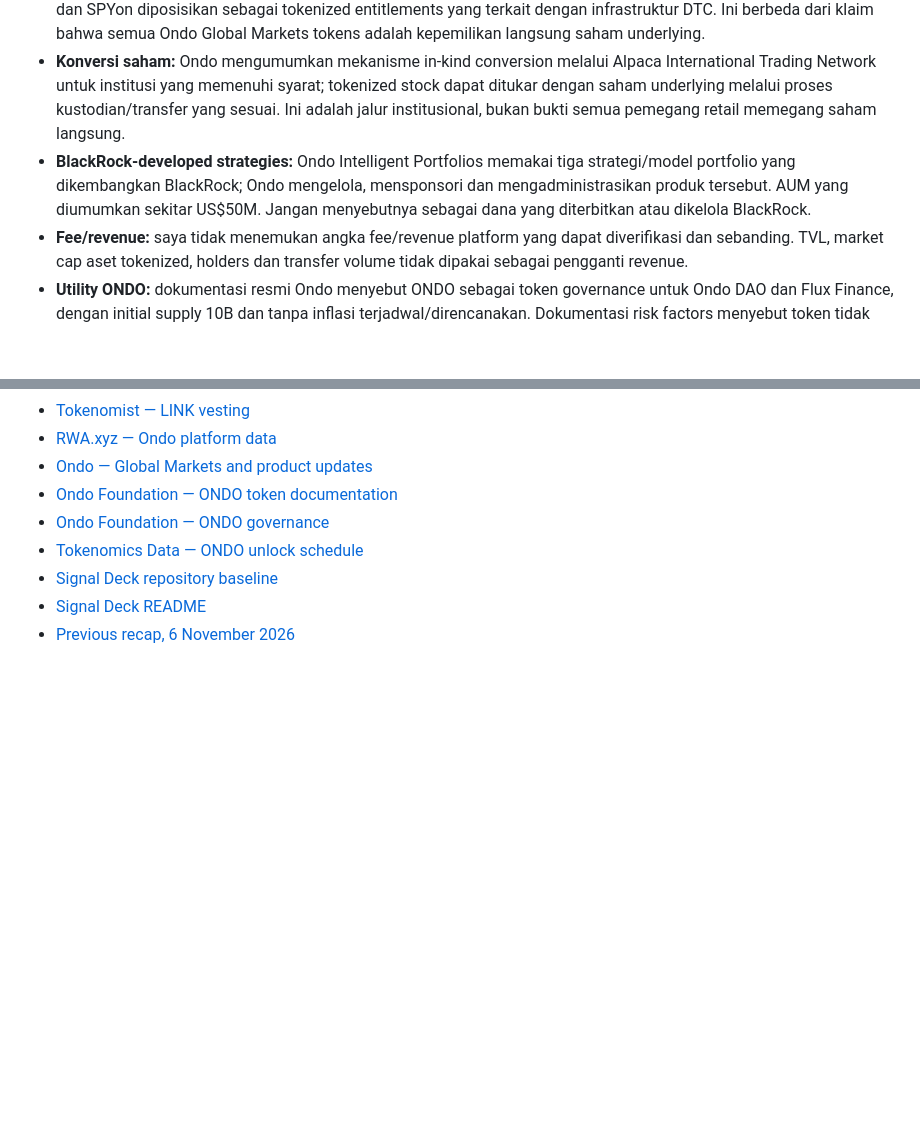
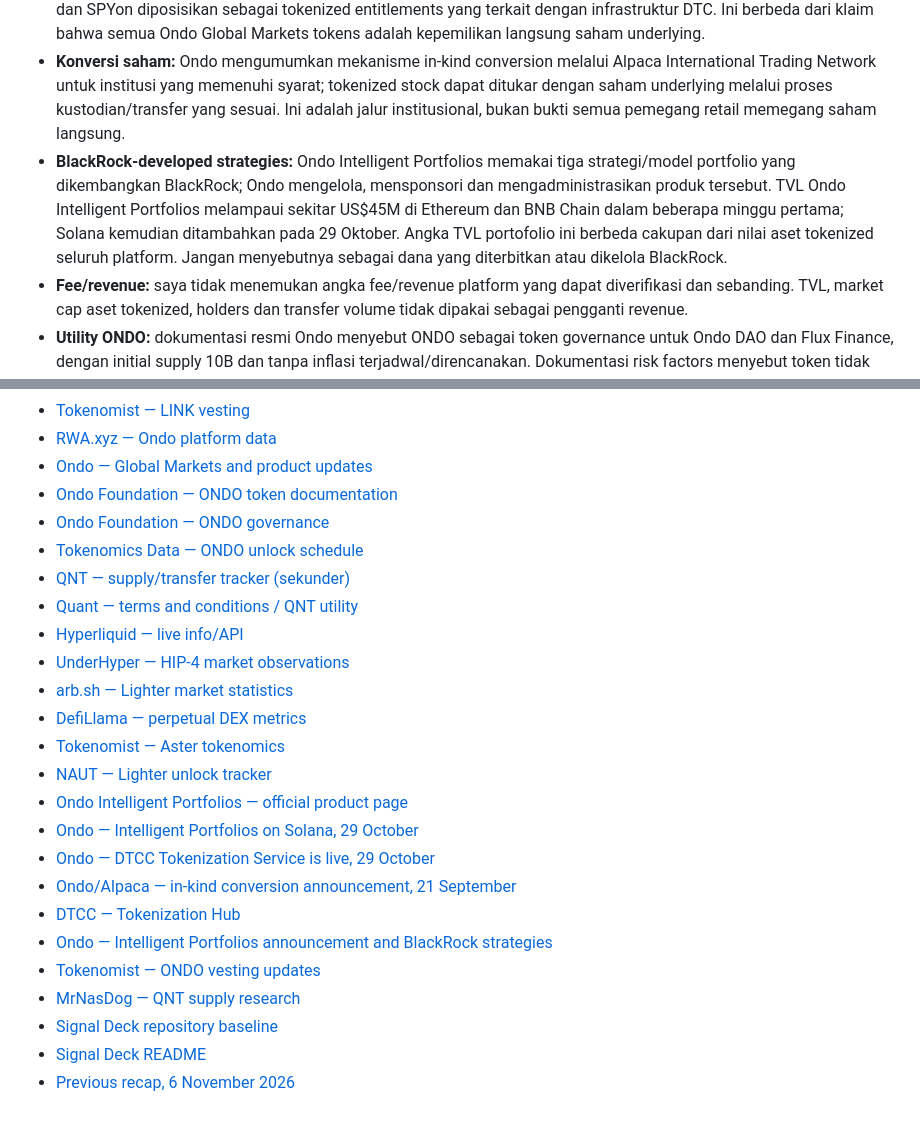
Before and after one commit to stevenchristiian/Chatgptdailymarket, a Markdown page: crypto-recaps/2026-11-07.md, 2 parts joined by grey strips. Rendered like a GitHub page; blank space fills up the shorter version.

Commit message:
Refine ONDO portfolio metrics and source links for 2026-11-07 recap

```diff
--- a/crypto-recaps/2026-11-07.md
+++ b/crypto-recaps/2026-11-07.md
@@ -131,7 +131,7 @@ Skor -2 sampai +2 adalah penilaian kualitas katalis dan token economics, **bukan
 - **Jaringan/produk:** Ondo melaporkan distribusi produk ke 10 blockchain dan lebih dari 430 tokenized stocks/ETFs. Tidak ada bukti dalam data yang diperiksa bahwa setiap penambahan chain atau produk otomatis menciptakan demand ONDO.
 - **DTCC/institusi:** DTC Tokenization Service telah bergerak ke produksi terkontrol dan mendukung tokenized entitlements untuk aset yang memenuhi syarat. Ondo termasuk ekosistem yang berpartisipasi; produk seperti CRCLon dan SPYon diposisikan sebagai tokenized entitlements yang terkait dengan infrastruktur DTC. Ini berbeda dari klaim bahwa semua Ondo Global Markets tokens adalah kepemilikan langsung saham underlying.
 - **Konversi saham:** Ondo mengumumkan mekanisme in-kind conversion melalui Alpaca International Trading Network untuk institusi yang memenuhi syarat; tokenized stock dapat ditukar dengan saham underlying melalui proses kustodian/transfer yang sesuai. Ini adalah jalur institusional, bukan bukti semua pemegang retail memegang saham langsung.
-- **BlackRock-developed strategies:** Ondo Intelligent Portfolios memakai tiga strategi/model portfolio yang dikembangkan BlackRock; Ondo mengelola, mensponsori dan mengadministrasikan produk tersebut. AUM yang diumumkan sekitar US$50M. Jangan menyebutnya sebagai dana yang diterbitkan atau dikelola BlackRock.
+- **BlackRock-developed strategies:** Ondo Intelligent Portfolios memakai tiga strategi/model portfolio yang dikembangkan BlackRock; Ondo mengelola, mensponsori dan mengadministrasikan produk tersebut. TVL Ondo Intelligent Portfolios melampaui sekitar US$45M di Ethereum dan BNB Chain dalam beberapa minggu pertama; Solana kemudian ditambahkan pada 29 Oktober. Angka TVL portofolio ini berbeda cakupan dari nilai aset tokenized seluruh platform. Jangan menyebutnya sebagai dana yang diterbitkan atau dikelola BlackRock.
 - **Fee/revenue:** saya tidak menemukan angka fee/revenue platform yang dapat diverifikasi dan sebanding. TVL, market cap aset tokenized, holders dan transfer volume tidak dipakai sebagai pengganti revenue.
 - **Utility ONDO:** dokumentasi resmi Ondo menyebut ONDO sebagai token governance untuk Ondo DAO dan Flux Finance, dengan initial supply 10B dan tanpa inflasi terjadwal/direncanakan. Dokumentasi risk factors menyebut token tidak memberikan hak dividen, distribusi, kepemilikan saham atau klaim pendapatan perusahaan. Tidak ditemukan mekanisme baru yang terverifikasi untuk staking, fee-sharing, buyback atau burn ONDO pada snapshot ini.
 - **Unlock:** tidak ada unlock dalam 14 hari. Jadwal besar berikutnya diperkirakan **18 Januari 2027**. Tokenomics-data.com memperkirakan sekitar 1,710B ONDO (17,1% total supply), sedangkan pembacaan alternatif atas FIP-08 menunjukkan angka sekitar 1,94B. Nilai indikatif pada harga snapshot sekitar US$634M–US$720M. Angka dan alokasi belum direkonsiliasi secara resmi; perlakukan sebagai risiko supply besar, bukan angka pasti. Alokasi yang disebut tracker meliputi Ecosystem Growth, Protocol Development dan Private Sales.
@@ -317,6 +317,22 @@ Sinyal NO TRADE tersebut **bukan sinyal terkini** dan tidak digunakan sebagai la
 - [Ondo Foundation — ONDO token documentation](https://docs.ondo.foundation/ondo-token)
 - [Ondo Foundation — ONDO governance](https://docs.ondo.foundation/ondo-dao)
 - [Tokenomics Data — ONDO unlock schedule](https://tokenomics-data.com/explore/tokenomics/ondo-ondo/core-tokenomics)
+- [QNT — supply/transfer tracker (sekunder)](https://mrnasdog.com/research/qnt)
+- [Quant — terms and conditions / QNT utility](https://quant.network/terms-and-conditions/)
+- [Hyperliquid — live info/API](https://app.hyperliquid.xyz/info)
+- [UnderHyper — HIP-4 market observations](https://underhyper.com/)
+- [arb.sh — Lighter market statistics](https://arb.sh/)
+- [DefiLlama — perpetual DEX metrics](https://defillama.com/protocols/Perpetuals)
+- [Tokenomist — Aster tokenomics](https://tokenomist.ai/aster/tokenomics)
+- [NAUT — Lighter unlock tracker](https://naut.so/)
+- [Ondo Intelligent Portfolios — official product page](https://ondo.finance/intelligent-portfolios)
+- [Ondo — Intelligent Portfolios on Solana, 29 October](https://ondo.finance/blog/intelligent-portfolios-go-live-on-solana)
+- [Ondo — DTCC Tokenization Service is live, 29 October](https://ondo.finance/blog/dtcc-tokenization-service-is-live)
+- [Ondo/Alpaca — in-kind conversion announcement, 21 September](https://www.prnewswire.com/news-releases/ondo-finance-launches-in-kind-conversion-letting-institutions-convert-underlying-shares-directly-into-tokenized-stocks-302884764.html)
+- [DTCC — Tokenization Hub](https://www.dtcc.com/products-and-services/digital-assets/tokenization/hub)
+- [Ondo — Intelligent Portfolios announcement and BlackRock strategies](https://ondo.finance/)
+- [Tokenomist — ONDO vesting updates](https://tokenomist.ai/ondo-finance/updates)
+- [MrNasDog — QNT supply research](https://mrnasdog.com/research/qnt)
 - [Signal Deck repository baseline](https://github.com/stevenchristiian/gptstocks/blob/main/report.md)
 - [Signal Deck README](https://github.com/stevenchristiian/gptstocks/blob/main/README.md)
 - [Previous recap, 6 November 2026](https://github.com/stevenchristiian/Chatgptdailymarket/blob/main/crypto-recaps/2026-11-06.md)
```
